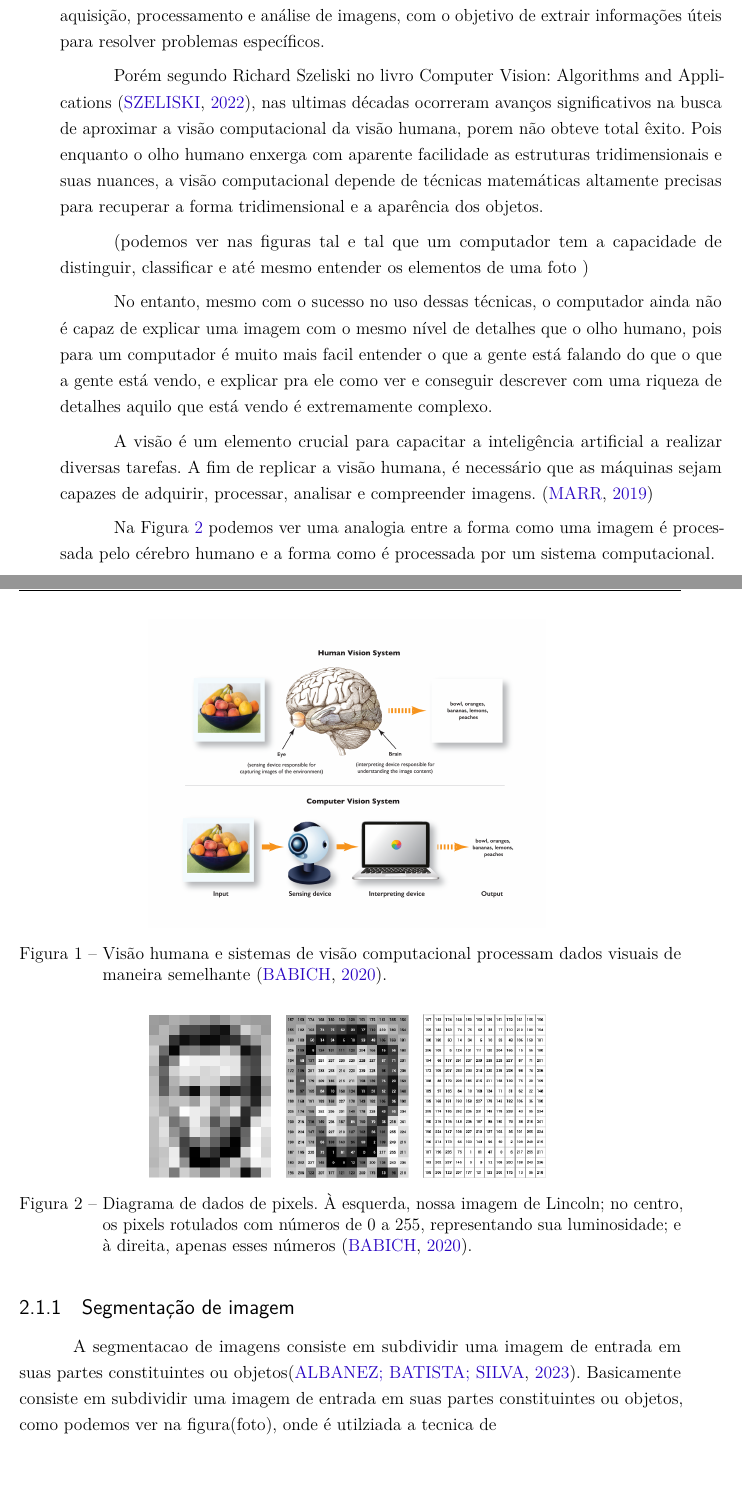
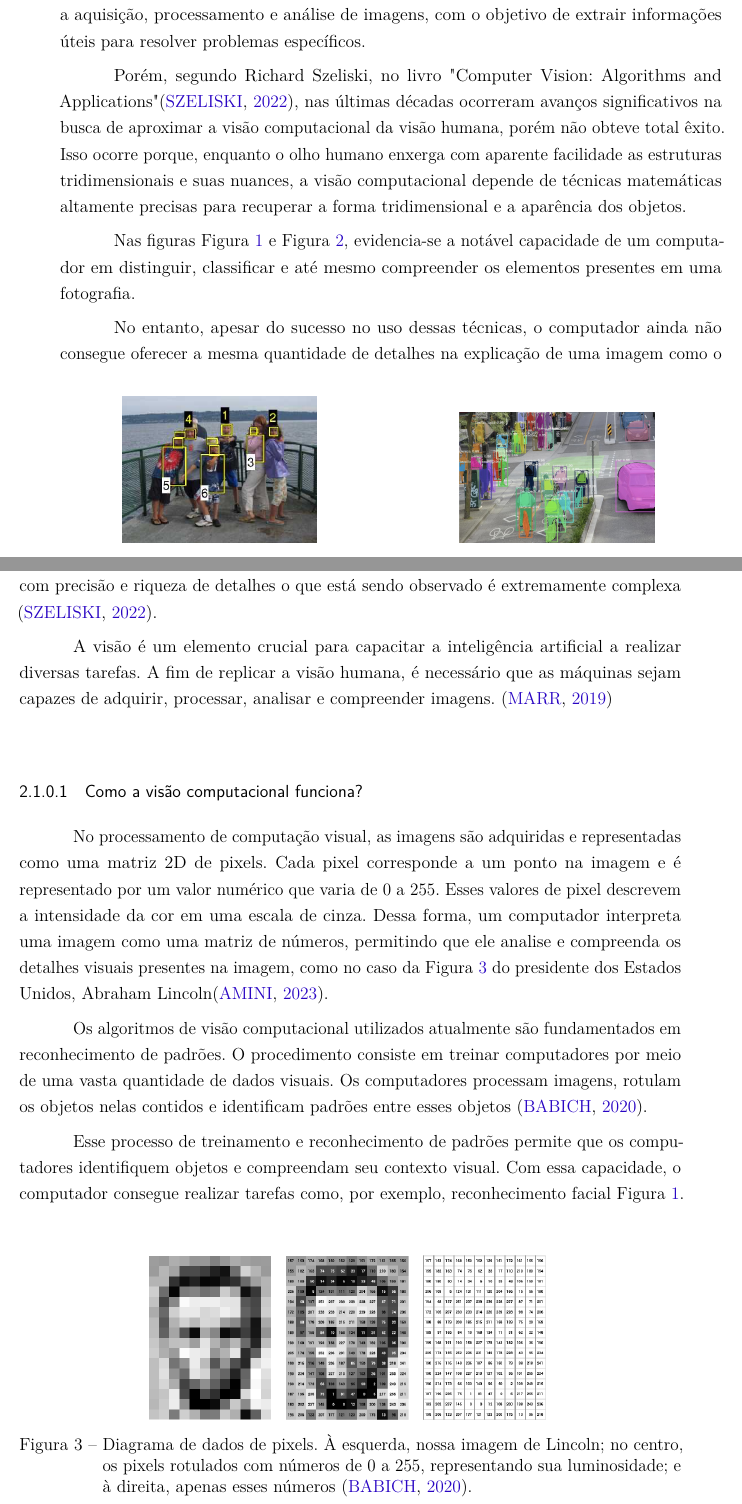
Before and after one commit to Lds20k/senac-tcc, a LaTeX thesis (latex/main.tex, which reads latex/segmentacaoDeImagem.tex, latex/visaoComputacional.tex): two parts of pages 17 and 18 of 28, joined at a grey line, cut so that both start at the same text. Compiled offline with pdfLaTeX.

Commit message:
feat: visao computacional

```diff
--- a/latex/segmentacaoDeImagem.tex
+++ /dev/null
@@ -1,3 +0,0 @@
-\subsection{Segmentação de imagem}
-% uma breve explicacao do que é segmentacao de imagens
-A segmentacao de imagens consiste em subdividir uma imagem de entrada em suas partes constituintes ou objetos\cite{o_que_e_segmentacao_de_imagens}. Basicamente consiste em subdividir uma imagem de entrada em suas partes constituintes ou objetos, como podemos ver na figura(foto), onde é utilziada a tecnica de
--- a/latex/visaoComputacional.tex
+++ b/latex/visaoComputacional.tex
@@ -1,29 +1,15 @@
 \section{Visão computacional}
-A visão computacional está em constante avanço, aproximando cada vez mais os computadores da capacidade visual humana. De acordo com Horst Haußecker e Bernd Jähne no livro "Computer Vision and Applications" \cite{comp_vision_and_applications}, a visão computacional é uma área da computação que se dedica à interpretação de imagens por meio de algoritmos e técnicas de processamento de imagens. Essa área abrange a aquisição, processamento e análise de imagens, com o objetivo de extrair informações úteis para resolver problemas específicos.
+A visão computacional está em constante avanço, aproximando cada vez mais os computadores da capacidade visual humana. De acordo com Horst Haußecker e Bernd Jähne, no livro "Computer Vision and Applications" \cite{comp_vision_and_applications}, a visão computacional é uma área da computação que se dedica à interpretação de imagens por meio de algoritmos e técnicas de processamento de imagens. Essa área abrange a aquisição, processamento e análise de imagens, com o objetivo de extrair informações úteis para resolver problemas específicos.
 
-Porém segundo Richard Szeliski no livro Computer Vision: Algorithms and Applications \cite{computer_vision_richard}, nas ultimas décadas ocorreram avanços significativos na busca de aproximar a visão computacional da visão humana, porem não obteve total êxito. Pois enquanto o olho humano enxerga com aparente facilidade as estruturas tridimensionais e suas nuances, a visão computacional depende de técnicas matemáticas altamente precisas para recuperar a forma tridimensional e a aparência dos objetos.
+% A visão computacional está em constante avanço, aproximando cada vez mais os computadores da capacidade visual humana. De acordo com Horst Haußecker e Bernd Jähne no livro "Computer Vision and Applications" \cite{comp_vision_and_applications}, a visão computacional é uma área da computação que se dedica à interpretação de imagens por meio de algoritmos e técnicas de processamento de imagens. Essa área abrange a aquisição, processamento e análise de imagens, com o objetivo de extrair informações úteis para resolver problemas específicos.
 
-(podemos ver nas figuras tal e tal que um computador tem a capacidade de distinguir, classificar e até mesmo entender os elementos de uma foto )
+% Porém segundo Richard Szeliski no livro Computer Vision: Algorithms and Applications \cite{computer_vision_richard}, nas ultimas décadas ocorreram avanços significativos na busca de aproximar a visão computacional da visão humana, porem não obteve total êxito. Pois enquanto o olho humano enxerga com aparente facilidade as estruturas tridimensionais e suas nuances, a visão computacional depende de técnicas matemáticas altamente precisas para recuperar a forma tridimensional e a aparência dos objetos.
 
-No entanto, mesmo com o sucesso no uso dessas técnicas, o computador ainda não é capaz de explicar uma imagem com o mesmo nível de detalhes que o olho humano, pois para um computador é muito mais facil entender o que a gente está falando do que o que a gente está vendo, e explicar pra ele como ver e conseguir descrever com uma riqueza de detalhes aquilo que está vendo é extremamente  complexo.
+Porém, segundo Richard Szeliski, no livro "Computer Vision: Algorithms and Applications" \cite{computer_vision_richard}, nas últimas décadas ocorreram avanços significativos na busca de aproximar a visão computacional da visão humana, porém não obteve total êxito. Isso ocorre porque, enquanto o olho humano enxerga com aparente facilidade as estruturas tridimensionais e suas nuances, a visão computacional depende de técnicas matemáticas altamente precisas para recuperar a forma tridimensional e a aparência dos objetos.
 
-A visão é um elemento crucial para capacitar a inteligência artificial a realizar diversas tarefas. A fim de replicar a visão humana, é necessário que as máquinas sejam capazes de adquirir, processar, analisar e compreender imagens. \cite{como_funciona_visao_computacional}
+Nas figuras \cref{fig:imagem_a} e \cref{fig:imagem_b}, evidencia-se a notável capacidade de um computador em distinguir, classificar e até mesmo compreender os elementos presentes em uma fotografia.
 
-Na \cref{fig:comp_vision} podemos ver uma analogia entre a forma como uma imagem é processada pelo cérebro humano e a forma como é processada por um sistema computacional.
 
-\begin{figure}[!ht]
-	\centering
-	\includegraphics[width=0.6\textwidth]{figures/content_Human_Vision.png}
-	\caption{Visão humana e sistemas de visão computacional processam dados visuais de maneira semelhante \cite{content_Human_Vision}.}
-	\label{fig:comp_vision}
-\end{figure}
-
-\begin{figure}[!ht]
-	\centering
-	\includegraphics[width=0.6\textwidth]{figures/lincoln_pixel_values.png}
-	\caption{Diagrama de dados de pixels. À esquerda, nossa imagem de Lincoln; no centro, os pixels rotulados com números de 0 a 255, representando sua luminosidade; e à direita, apenas esses números \cite{content_Human_Vision}.}
-	\label{fig:comp_vision}
-\end{figure}
 
 \begin{figure}
     \centering
@@ -42,3 +28,35 @@ Na \cref{fig:comp_vision} podemos ver uma analogia entre a forma como uma imagem
       \label{fig:imagem_b}
     \end{minipage}
   \end{figure}
+
+
+
+No entanto, apesar do sucesso no uso dessas técnicas, o computador ainda não consegue oferecer a mesma quantidade de detalhes na explicação de uma imagem como o olho humano. Isso se deve à maior facilidade do computador em compreender linguagem em comparação à visualização. A tarefa de ensinar um computador a ver e descrever com precisão e riqueza de detalhes o que está sendo observado é extremamente complexa \cite{computer_vision_richard}.
+
+% No entanto, mesmo com o sucesso no uso dessas técnicas, o computador ainda não é capaz de explicar uma imagem com o mesmo nível de detalhes que o olho humano, pois para um computador é muito mais facil entender o que a gente está falando do que o que a gente está vendo, e explicar pra ele como ver e conseguir descrever com uma riqueza de detalhes aquilo que está vendo é extremamente  complexo \cite{computer_vision_richard}.
+
+A visão é um elemento crucial para capacitar a inteligência artificial a realizar diversas tarefas. A fim de replicar a visão humana, é necessário que as máquinas sejam capazes de adquirir, processar, analisar e compreender imagens. \cite{como_funciona_visao_computacional}
+
+% Na \cref{fig:comp_vision} podemos ver uma analogia entre a forma como uma imagem é processada pelo cérebro humano e a forma como é processada por um sistema computacional.
+
+% \begin{figure}[!ht]
+% 	\centering
+% 	\includegraphics[width=0.6\textwidth]{figures/content_Human_Vision.png}
+% 	\caption{Visão humana e sistemas de visão computacional processam dados visuais de maneira semelhante \cite{content_Human_Vision}.}
+% 	\label{fig:comp_vision}
+% \end{figure}
+
+
+\subsubsection{Como a visão computacional funciona?}
+No processamento de computação visual, as imagens são adquiridas e representadas como uma matriz 2D de pixels. Cada pixel corresponde a um ponto na imagem e é representado por um valor numérico que varia de 0 a 255. Esses valores de pixel descrevem a intensidade da cor em uma escala de cinza. Dessa forma, um computador interpreta uma imagem como uma matriz de números, permitindo que ele analise e compreenda os detalhes visuais presentes na imagem, como no caso da \cref{fig:comp_vision} do presidente dos Estados Unidos, Abraham Lincoln\cite{mit_video}.
+
+Os algoritmos de visão computacional utilizados atualmente são fundamentados em reconhecimento de padrões. O procedimento consiste em treinar computadores por meio de uma vasta quantidade de dados visuais. Os computadores processam imagens, rotulam os objetos nelas contidos e identificam padrões entre esses objetos \cite{content_Human_Vision}.
+
+Esse processo de treinamento e reconhecimento de padrões permite que os computadores identifiquem objetos e compreendam seu contexto visual. Com essa capacidade, o computador consegue realizar tarefas como, por exemplo, reconhecimento facial \cref{fig:imagem_a}.
+
+\begin{figure}[!ht]
+	\centering
+	\includegraphics[width=0.6\textwidth]{figures/lincoln_pixel_values.png}
+	\caption{Diagrama de dados de pixels. À esquerda, nossa imagem de Lincoln; no centro, os pixels rotulados com números de 0 a 255, representando sua luminosidade; e à direita, apenas esses números \cite{content_Human_Vision}.}
+	\label{fig:comp_vision}
+\end{figure}
```
Also changed, not shown: latex/main.tex (+1 -1 lines), latex/references.bib (+7 -0 lines).
